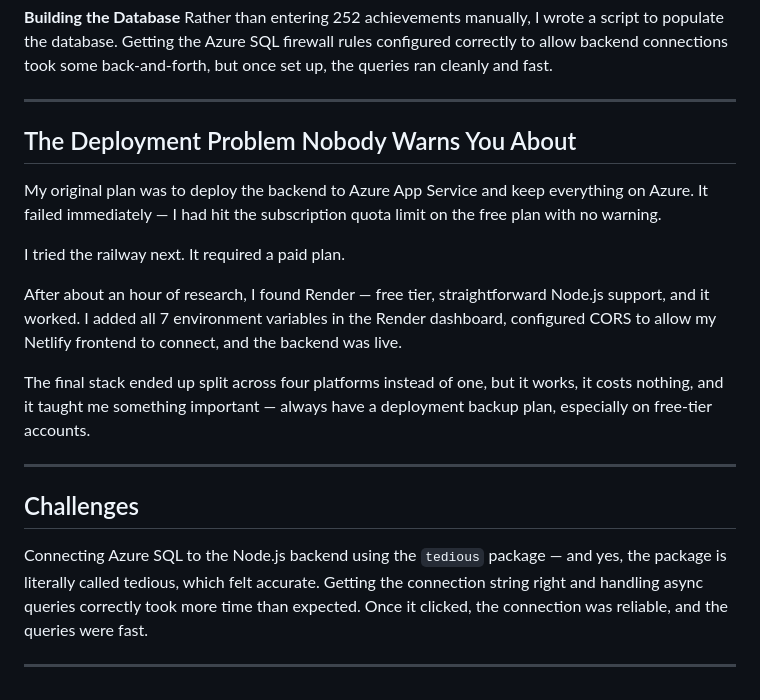
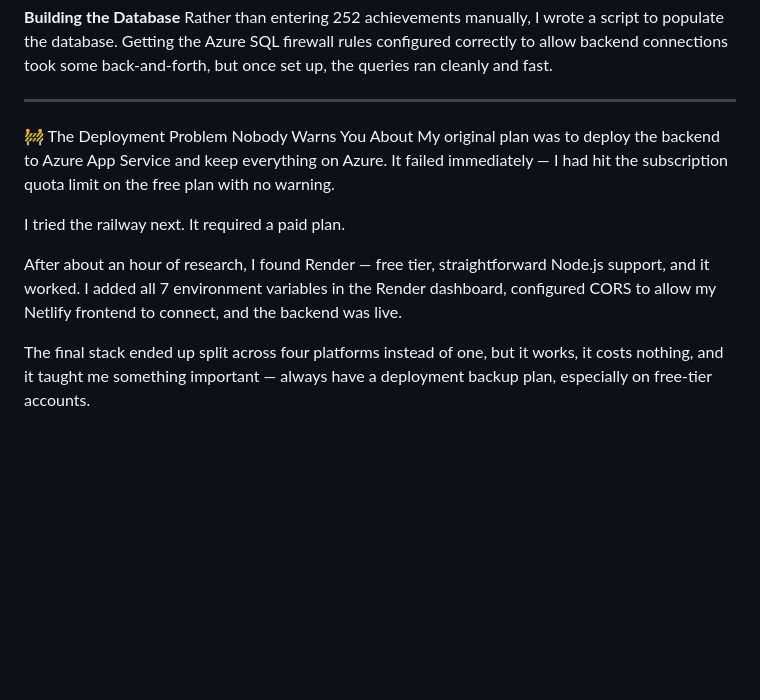
Before and after one commit to daminipchrysanthemum-tech/my-portfolio-ai, a Markdown page: README.md, the part around one of its changes. Drawn GitHub-style; blank space fills up the shorter version.

```diff
--- a/README.md
+++ b/README.md
@@ -49,7 +49,7 @@ Rather than entering 252 achievements manually, I wrote a script to populate the
 
 ---
 
-## The Deployment Problem Nobody Warns You About
+🚧 The Deployment Problem Nobody Warns You About
 My original plan was to deploy the backend to Azure App Service and keep everything on Azure. It failed immediately — I had hit the subscription quota limit on the free plan with no warning.
 
 I tried the railway next. It required a paid plan.
@@ -57,10 +57,3 @@ I tried the railway next. It required a paid plan.
 After about an hour of research, I found Render — free tier, straightforward Node.js support, and it worked. I added all 7 environment variables in the Render dashboard, configured CORS to allow my Netlify frontend to connect, and the backend was live.
 
 The final stack ended up split across four platforms instead of one, but it works, it costs nothing, and it taught me something important — always have a deployment backup plan, especially on free-tier accounts.
-
----
-
-## Challenges
-Connecting Azure SQL to the Node.js backend using the `tedious` package — and yes, the package is literally called tedious, which felt accurate. Getting the connection string right and handling async queries correctly took more time than expected. Once it clicked, the connection was reliable, and the queries were fast.
-
----
```
Also changed, not shown: other parts of README.md (+5 -5 lines).
